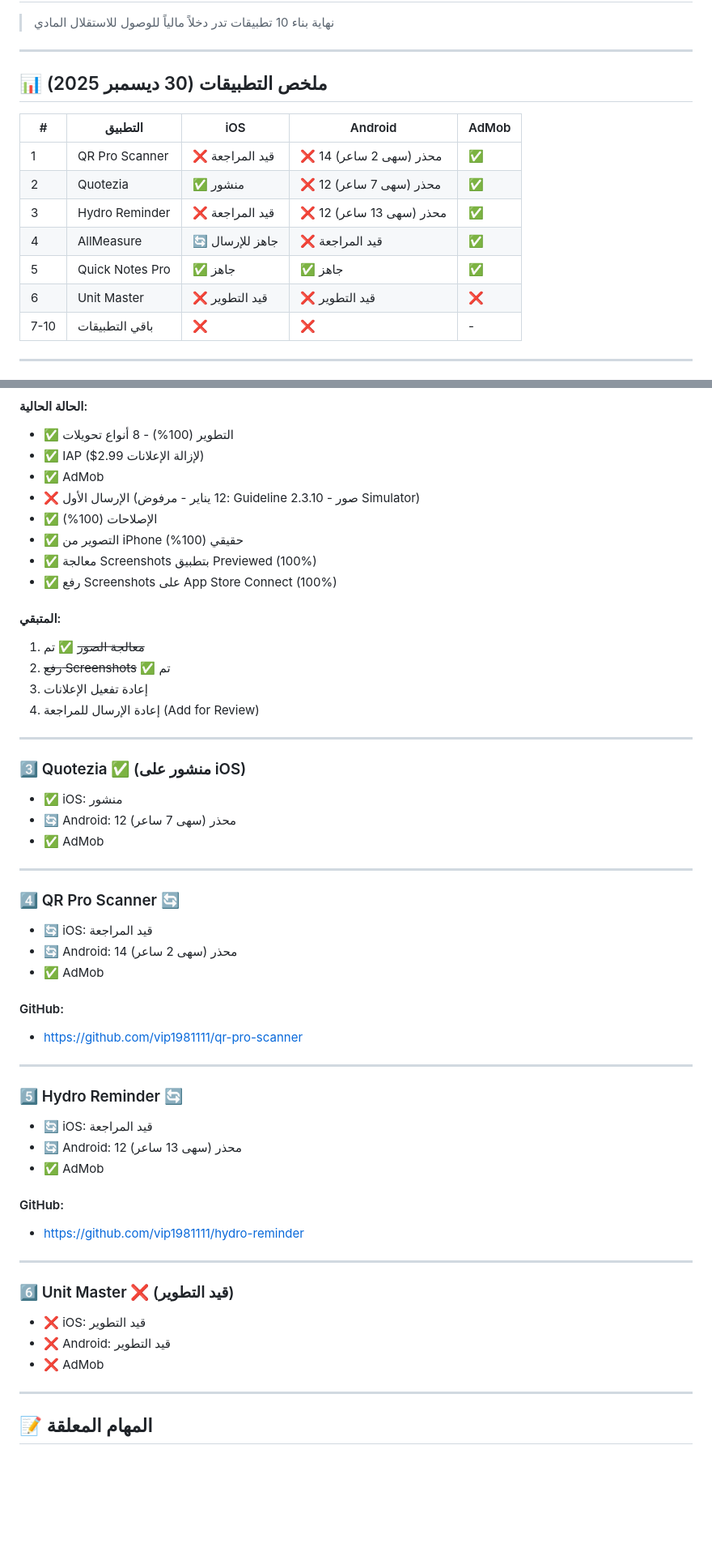
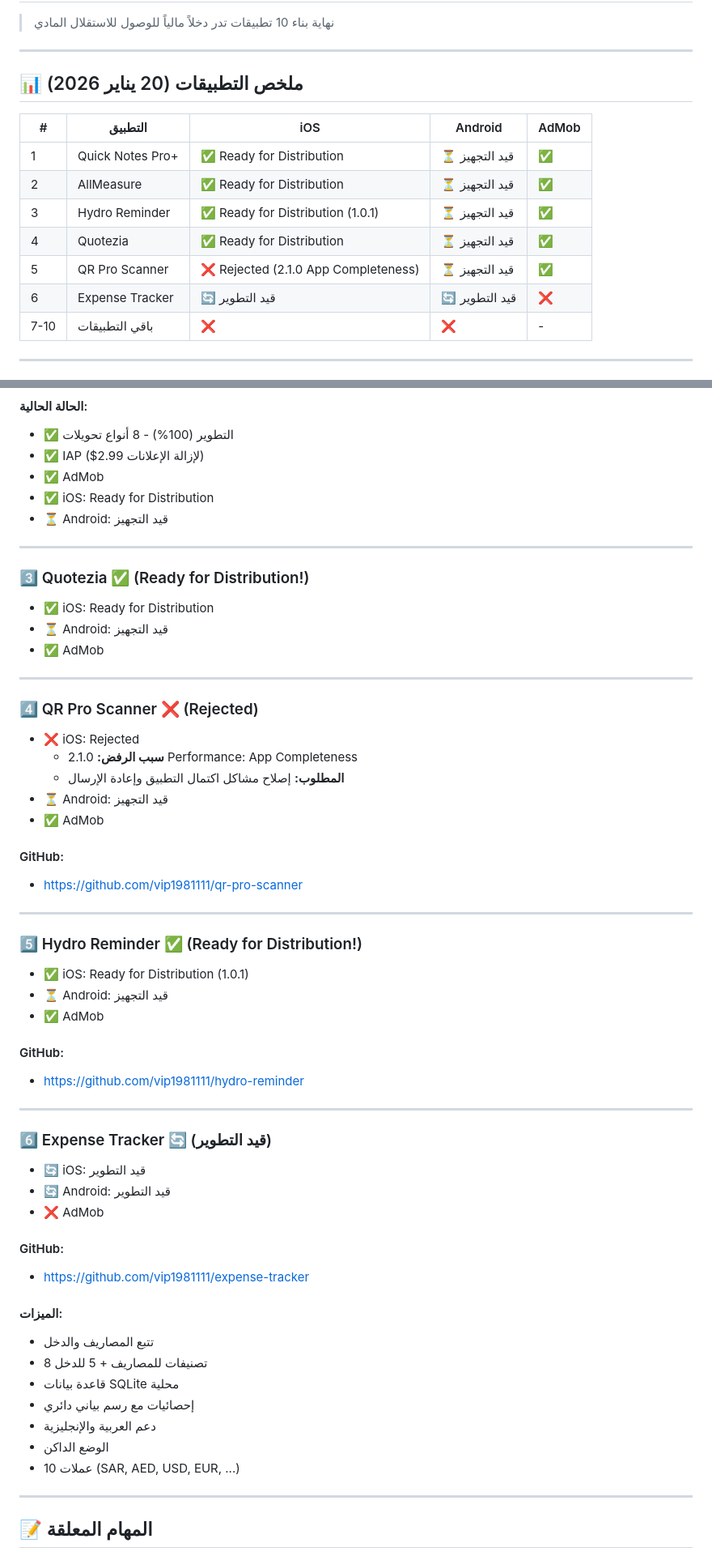
Before and after one commit to vip1981111/unit-master, a Markdown page: خطة-30-ديسمبر.md, 2 parts joined by grey strips. Shown at 81% size. GitHub-like rendering; blank space fills up the shorter version.

Commit message:
Update plan with latest App Store status (20 Jan 2026)
- Quick Notes Pro+: Ready for Distribution ✅
- AllMeasure: Ready for Distribution ✅
- Hydro Reminder: Ready for Distribution (1.0.1) ✅
- Quotezia: Ready for Distribution ✅
- QR Pro Scanner: Rejected (2.1.0 App Completeness) ❌
- Added Expense Tracker project (in development)
- Updated progress: 68% overall

```diff
--- a/خطة-30-ديسمبر.md
+++ b/خطة-30-ديسمبر.md
@@ -14,16 +14,16 @@
 
 ---
 
-## 📊 ملخص التطبيقات (30 ديسمبر 2025)
+## 📊 ملخص التطبيقات (20 يناير 2026)
 
 | # | التطبيق | iOS | Android | AdMob |
 |---|---------|-----|---------|-------|
-| 1 | QR Pro Scanner | ❌ قيد المراجعة | ❌ 14 محذر (سهى 2 ساعر) | ✅ |
-| 2 | Quotezia | ✅ منشور | ❌ 12 محذر (سهى 7 ساعر) | ✅ |
-| 3 | Hydro Reminder | ❌ قيد المراجعة | ❌ 12 محذر (سهى 13 ساعر) | ✅ |
-| 4 | AllMeasure | 🔄 جاهز للإرسال | ❌ قيد المراجعة | ✅ |
-| 5 | Quick Notes Pro | ✅ جاهز | ✅ جاهز | ✅ |
-| 6 | Unit Master | ❌ قيد التطوير | ❌ قيد التطوير | ❌ |
+| 1 | Quick Notes Pro+ | ✅ Ready for Distribution | ⏳ قيد التجهيز | ✅ |
+| 2 | AllMeasure | ✅ Ready for Distribution | ⏳ قيد التجهيز | ✅ |
+| 3 | Hydro Reminder | ✅ Ready for Distribution (1.0.1) | ⏳ قيد التجهيز | ✅ |
+| 4 | Quotezia | ✅ Ready for Distribution | ⏳ قيد التجهيز | ✅ |
+| 5 | QR Pro Scanner | ❌ Rejected (2.1.0 App Completeness) | ⏳ قيد التجهيز | ✅ |
+| 6 | Expense Tracker | 🔄 قيد التطوير | 🔄 قيد التطوير | ❌ |
 | 7-10 | باقي التطبيقات | ❌ | ❌ | - |
 
 ---
@@ -105,32 +105,25 @@
 - ✅ التطوير (100%) - 8 أنواع تحويلات
 - ✅ IAP ($2.99 لإزالة الإعلانات)
 - ✅ AdMob
-- ❌ الإرسال الأول (12 يناير - مرفوض: Guideline 2.3.10 - صور Simulator)
-- ✅ الإصلاحات (100%)
-- ✅ التصوير من iPhone حقيقي (100%)
-- ✅ معالجة Screenshots بتطبيق Previewed (100%)
-- ✅ رفع Screenshots على App Store Connect (100%)
-
-#### المتبقي:
-1. ~~معالجة الصور~~ ✅ تم
-2. ~~رفع Screenshots~~ ✅ تم
-3. إعادة تفعيل الإعلانات
-4. إعادة الإرسال للمراجعة (Add for Review)
+- ✅ iOS: Ready for Distribution
+- ⏳ Android: قيد التجهيز
 
 ---
 
-### 3️⃣ Quotezia ✅ (منشور على iOS)
+### 3️⃣ Quotezia ✅ (Ready for Distribution!)
 
-- ✅ iOS: منشور
-- 🔄 Android: 12 محذر (سهى 7 ساعر)
+- ✅ iOS: Ready for Distribution
+- ⏳ Android: قيد التجهيز
 - ✅ AdMob
 
 ---
 
-### 4️⃣ QR Pro Scanner 🔄
+### 4️⃣ QR Pro Scanner ❌ (Rejected)
 
-- 🔄 iOS: قيد المراجعة
-- 🔄 Android: 14 محذر (سهى 2 ساعر)
+- ❌ iOS: Rejected
+  - **سبب الرفض:** 2.1.0 Performance: App Completeness
+  - **المطلوب:** إصلاح مشاكل اكتمال التطبيق وإعادة الإرسال
+- ⏳ Android: قيد التجهيز
 - ✅ AdMob
 
 #### GitHub:
@@ -138,10 +131,10 @@
 
 ---
 
-### 5️⃣ Hydro Reminder 🔄
+### 5️⃣ Hydro Reminder ✅ (Ready for Distribution!)
 
-- 🔄 iOS: قيد المراجعة
-- 🔄 Android: 12 محذر (سهى 13 ساعر)
+- ✅ iOS: Ready for Distribution (1.0.1)
+- ⏳ Android: قيد التجهيز
 - ✅ AdMob
 
 #### GitHub:
@@ -149,11 +142,23 @@
 
 ---
 
-### 6️⃣ Unit Master ❌ (قيد التطوير)
+### 6️⃣ Expense Tracker 🔄 (قيد التطوير)
 
-- ❌ iOS: قيد التطوير
-- ❌ Android: قيد التطوير
+- 🔄 iOS: قيد التطوير
+- 🔄 Android: قيد التطوير
 - ❌ AdMob
+
+#### GitHub:
+- https://github.com/vip1981111/expense-tracker
+
+#### الميزات:
+- تتبع المصاريف والدخل
+- 8 تصنيفات للمصاريف + 5 للدخل
+- قاعدة بيانات SQLite محلية
+- إحصائيات مع رسم بياني دائري
+- دعم العربية والإنجليزية
+- الوضع الداكن
+- 10 عملات (SAR, AED, USD, EUR, ...)
 
 ---
 
```
Also changed, not shown: other parts of خطة-30-ديسمبر.md (+20 -13 lines).
